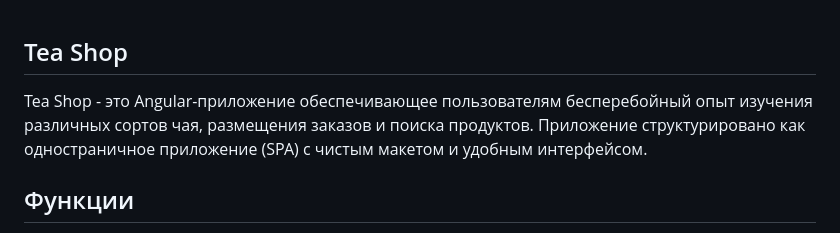
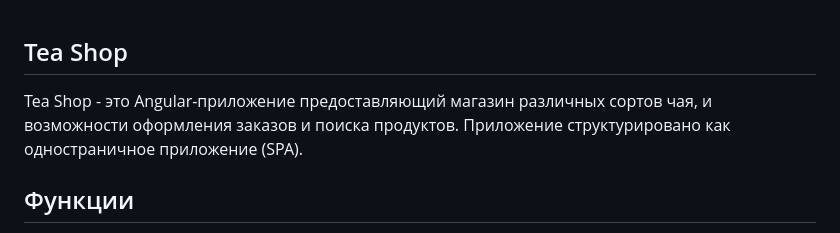
Before and after one commit to phoenix-intensive/tea-shop, a Markdown page: README.md, the part around the change. Rendered like a GitHub page.

```diff
--- a/README.md
+++ b/README.md
@@ -1,7 +1,7 @@
 ## Tea Shop
 
-Tea Shop - это Angular-приложение обеспечивающее пользователям бесперебойный опыт изучения различных сортов чая,
-размещения заказов и поиска продуктов. Приложение структурировано как одностраничное приложение (SPA) с чистым макетом и удобным интерфейсом.
+Tea Shop - это Angular-приложение предоставляющий магазин различных сортов чая, и возможности
+оформления заказов и поиска продуктов. Приложение структурировано как одностраничное приложение (SPA).
 
 ## Функции
 * Динамическая навигация : приложение оснащено адаптивным навигационным меню, которое позволяет пользователям переходить к различным разделам, включая главную страницу, списки товаров, формы заказов и результаты поиска.
```
